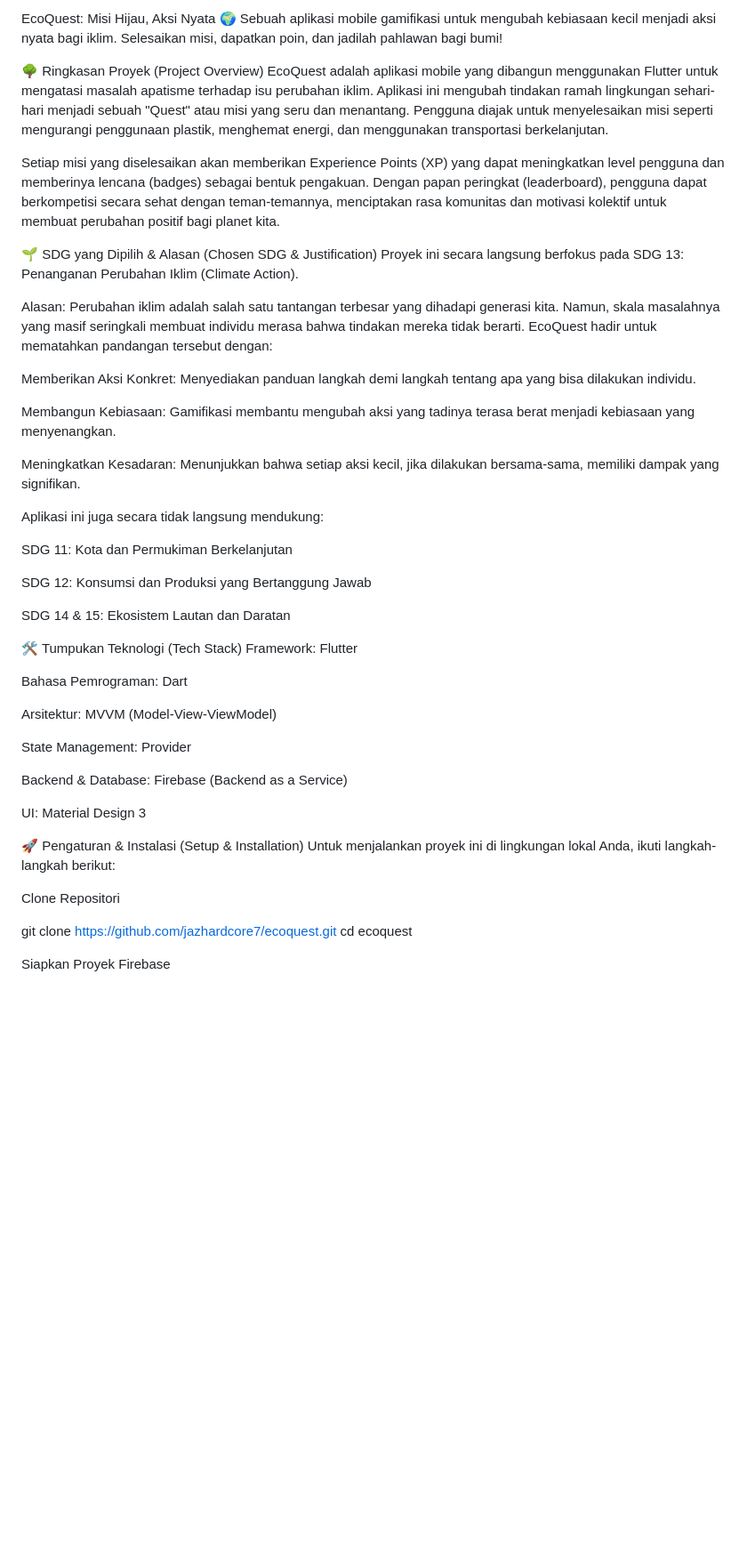
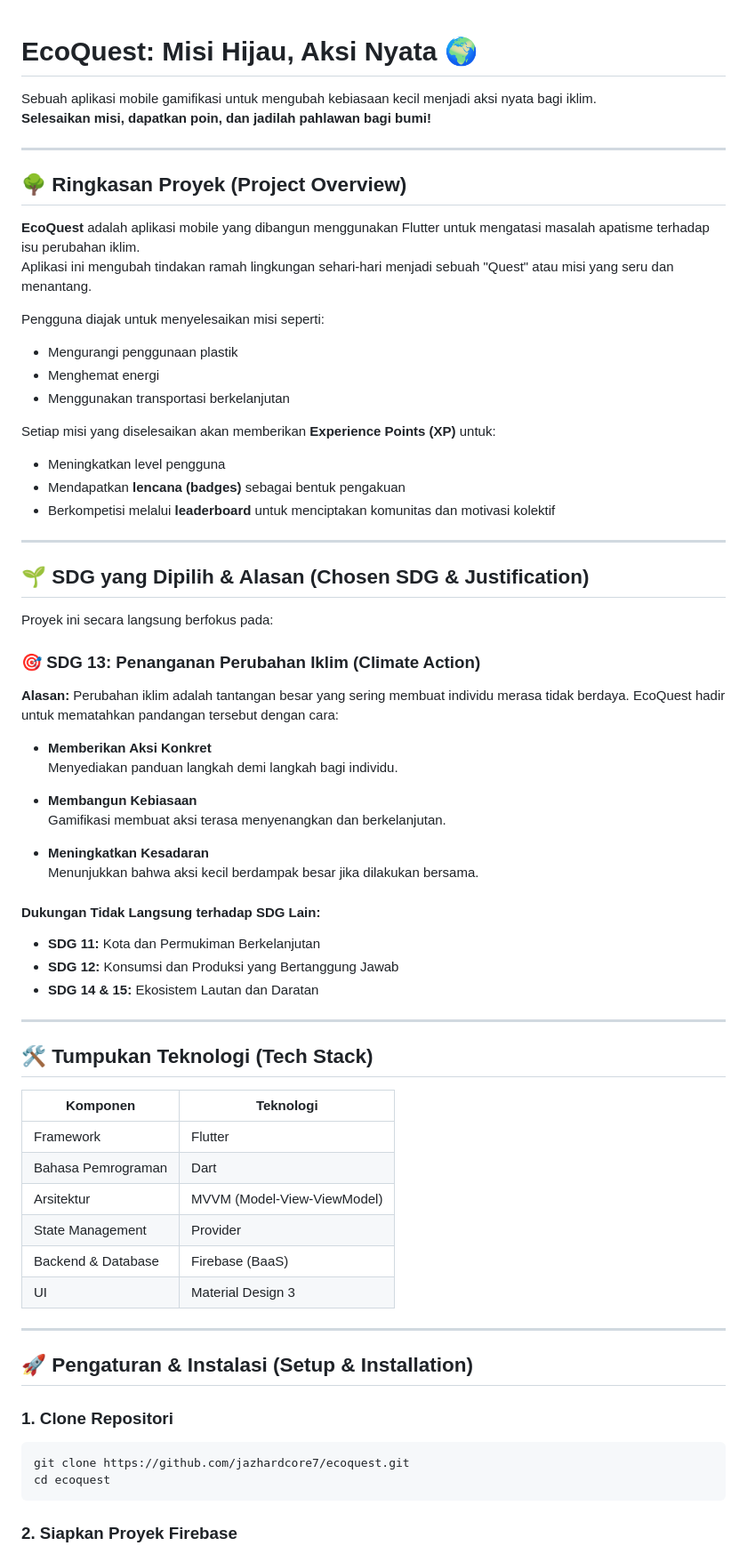
Before and after one commit to jazhardcore7/ecoquest, a Markdown page: README.md, the part around the change printed below. Shown: that part at 89% size. Rendered like a GitHub page; blank space fills up the shorter version.

````diff
--- a/README.md
+++ b/README.md
@@ -1,50 +1,77 @@
-EcoQuest: Misi Hijau, Aksi Nyata 🌍
-Sebuah aplikasi mobile gamifikasi untuk mengubah kebiasaan kecil menjadi aksi nyata bagi iklim. Selesaikan misi, dapatkan poin, dan jadilah pahlawan bagi bumi!
 
-🌳 Ringkasan Proyek (Project Overview)
-EcoQuest adalah aplikasi mobile yang dibangun menggunakan Flutter untuk mengatasi masalah apatisme terhadap isu perubahan iklim. Aplikasi ini mengubah tindakan ramah lingkungan sehari-hari menjadi sebuah "Quest" atau misi yang seru dan menantang. Pengguna diajak untuk menyelesaikan misi seperti mengurangi penggunaan plastik, menghemat energi, dan menggunakan transportasi berkelanjutan.
+# EcoQuest: Misi Hijau, Aksi Nyata 🌍
 
-Setiap misi yang diselesaikan akan memberikan Experience Points (XP) yang dapat meningkatkan level pengguna dan memberinya lencana (badges) sebagai bentuk pengakuan. Dengan papan peringkat (leaderboard), pengguna dapat berkompetisi secara sehat dengan teman-temannya, menciptakan rasa komunitas dan motivasi kolektif untuk membuat perubahan positif bagi planet kita.
+Sebuah aplikasi mobile gamifikasi untuk mengubah kebiasaan kecil menjadi aksi nyata bagi iklim.
+**Selesaikan misi, dapatkan poin, dan jadilah pahlawan bagi bumi!**
 
-🌱 SDG yang Dipilih & Alasan (Chosen SDG & Justification)
-Proyek ini secara langsung berfokus pada SDG 13: Penanganan Perubahan Iklim (Climate Action).
+---
 
-Alasan: Perubahan iklim adalah salah satu tantangan terbesar yang dihadapi generasi kita. Namun, skala masalahnya yang masif seringkali membuat individu merasa bahwa tindakan mereka tidak berarti. EcoQuest hadir untuk mematahkan pandangan tersebut dengan:
+## 🌳 Ringkasan Proyek (Project Overview)
 
-Memberikan Aksi Konkret: Menyediakan panduan langkah demi langkah tentang apa yang bisa dilakukan individu.
+**EcoQuest** adalah aplikasi mobile yang dibangun menggunakan Flutter untuk mengatasi masalah apatisme terhadap isu perubahan iklim.
+Aplikasi ini mengubah tindakan ramah lingkungan sehari-hari menjadi sebuah "Quest" atau misi yang seru dan menantang.
 
-Membangun Kebiasaan: Gamifikasi membantu mengubah aksi yang tadinya terasa berat menjadi kebiasaan yang menyenangkan.
+Pengguna diajak untuk menyelesaikan misi seperti:
 
-Meningkatkan Kesadaran: Menunjukkan bahwa setiap aksi kecil, jika dilakukan bersama-sama, memiliki dampak yang signifikan.
+- Mengurangi penggunaan plastik
+- Menghemat energi
+- Menggunakan transportasi berkelanjutan
 
-Aplikasi ini juga secara tidak langsung mendukung:
+Setiap misi yang diselesaikan akan memberikan **Experience Points (XP)** untuk:
 
-SDG 11: Kota dan Permukiman Berkelanjutan
+- Meningkatkan level pengguna
+- Mendapatkan **lencana (badges)** sebagai bentuk pengakuan
+- Berkompetisi melalui **leaderboard** untuk menciptakan komunitas dan motivasi kolektif
 
-SDG 12: Konsumsi dan Produksi yang Bertanggung Jawab
+---
 
-SDG 14 & 15: Ekosistem Lautan dan Daratan
+## 🌱 SDG yang Dipilih & Alasan (Chosen SDG & Justification)
 
-🛠️ Tumpukan Teknologi (Tech Stack)
-Framework: Flutter
+Proyek ini secara langsung berfokus pada:
 
-Bahasa Pemrograman: Dart
+### 🎯 SDG 13: Penanganan Perubahan Iklim (Climate Action)
 
-Arsitektur: MVVM (Model-View-ViewModel)
+**Alasan:**
+Perubahan iklim adalah tantangan besar yang sering membuat individu merasa tidak berdaya. EcoQuest hadir untuk mematahkan pandangan tersebut dengan cara:
 
-State Management: Provider
+- **Memberikan Aksi Konkret**
+  Menyediakan panduan langkah demi langkah bagi individu.
 
-Backend & Database: Firebase (Backend as a Service)
+- **Membangun Kebiasaan**
+  Gamifikasi membuat aksi terasa menyenangkan dan berkelanjutan.
 
-UI: Material Design 3
+- **Meningkatkan Kesadaran**
+  Menunjukkan bahwa aksi kecil berdampak besar jika dilakukan bersama.
 
-🚀 Pengaturan & Instalasi (Setup & Installation)
-Untuk menjalankan proyek ini di lingkungan lokal Anda, ikuti langkah-langkah berikut:
+#### Dukungan Tidak Langsung terhadap SDG Lain:
 
-Clone Repositori
+- **SDG 11:** Kota dan Permukiman Berkelanjutan
+- **SDG 12:** Konsumsi dan Produksi yang Bertanggung Jawab
+- **SDG 14 & 15:** Ekosistem Lautan dan Daratan
 
+---
+
+## 🛠️ Tumpukan Teknologi (Tech Stack)
+
+| Komponen           | Teknologi                     |
+|--------------------|-------------------------------|
+| Framework          | Flutter                       |
+| Bahasa Pemrograman | Dart                          |
+| Arsitektur         | MVVM (Model-View-ViewModel)   |
+| State Management   | Provider                      |
+| Backend & Database | Firebase (BaaS)               |
+| UI                 | Material Design 3             |
+
+---
+
+## 🚀 Pengaturan & Instalasi (Setup & Installation)
+
+### 1. Clone Repositori
+
+```bash
 git clone https://github.com/jazhardcore7/ecoquest.git
 cd ecoquest
+```
 
-Siapkan Proyek Firebase
+### 2. Siapkan Proyek Firebase
 
````
Also changed, not shown: other parts of README.md (+53 -28 lines).
